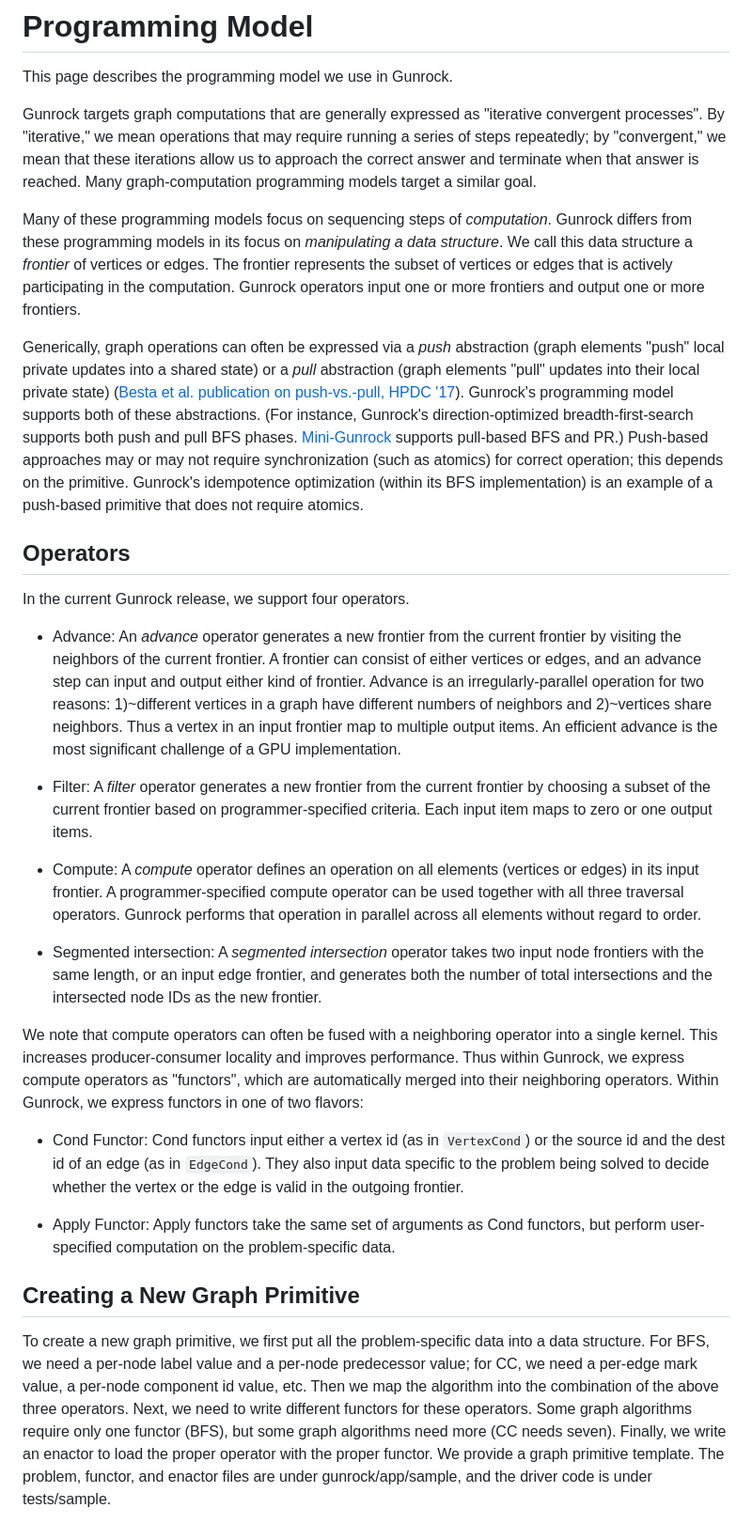
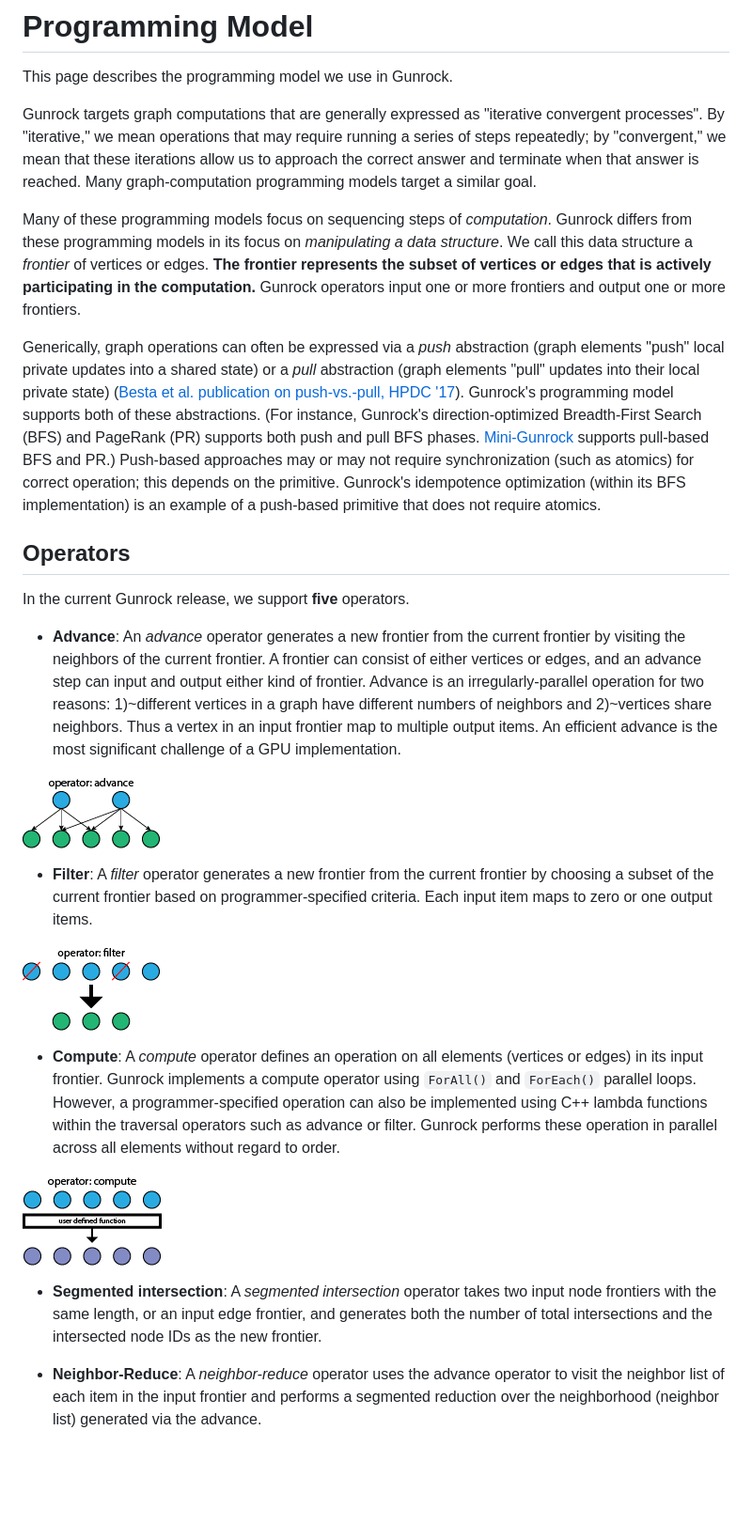
Before and after one commit to wangxiaoyunanne/docs, a Markdown page: source/includes/programming_model.md, the part around the change. Shown: that part at 94% size. Rendered like a GitHub page; pictures changed too: source/images/advance.png (added), source/images/compute.png (added), source/images/filter.png (added); blank space fills up the shorter version.

Commit message:
Docs reorganization: Updating docs to reflect v1.0.0 release and the new API.

```diff
--- a/source/includes/programming_model.md
+++ b/source/includes/programming_model.md
@@ -4,44 +4,26 @@ This page describes the programming model we use in Gunrock.
 
 Gunrock targets graph computations that are generally expressed as "iterative convergent processes". By "iterative," we mean operations that may require running a series of steps repeatedly; by "convergent," we mean that these iterations allow us to approach the correct answer and terminate when that answer is reached. Many graph-computation programming models target a similar goal.
 
-Many of these programming models focus on sequencing steps of _computation_.  Gunrock differs from these programming models in its focus on _manipulating a data structure_. We call this data structure a _frontier_ of vertices or edges. The frontier represents the subset of vertices or edges that is actively participating in the computation. Gunrock operators input one or more frontiers and output one or more frontiers.
+Many of these programming models focus on sequencing steps of _computation_.  Gunrock differs from these programming models in its focus on _manipulating a data structure_. We call this data structure a _frontier_ of vertices or edges. **The frontier represents the subset of vertices or edges that is actively participating in the computation.** Gunrock operators input one or more frontiers and output one or more frontiers.
 
-Generically, graph operations can often be expressed via a _push_ abstraction (graph elements "push" local private updates into a shared state) or a _pull_ abstraction (graph elements "pull" updates into their local private state) ([Besta et al. publication on push-vs.-pull, HPDC '17](https://htor.inf.ethz.ch/publications/index.php?pub=281)). Gunrock's programming model supports both of these abstractions. (For instance, Gunrock's direction-optimized breadth-first-search supports both push and pull BFS phases. [Mini-Gunrock](https://github.com/gunrock/mini) supports pull-based BFS and PR.) Push-based approaches may or may not require synchronization (such as atomics) for correct operation; this depends on the primitive. Gunrock's idempotence optimization (within its BFS implementation) is an example of a push-based primitive that does not require atomics.
+Generically, graph operations can often be expressed via a _push_ abstraction (graph elements "push" local private updates into a shared state) or a _pull_ abstraction (graph elements "pull" updates into their local private state) ([Besta et al. publication on push-vs.-pull, HPDC '17](https://htor.inf.ethz.ch/publications/index.php?pub=281)). Gunrock's programming model supports both of these abstractions. (For instance, Gunrock's direction-optimized Breadth-First Search (BFS) and PageRank (PR) supports both push and pull BFS phases. [Mini-Gunrock](https://github.com/gunrock/mini) supports pull-based BFS and PR.) Push-based approaches may or may not require synchronization (such as atomics) for correct operation; this depends on the primitive. Gunrock's idempotence optimization (within its BFS implementation) is an example of a push-based primitive that does not require atomics.
 
 ## Operators
 
-In the current Gunrock release, we support four operators.
+In the current Gunrock release, we support **five** operators.
 
-+ Advance: An _advance_ operator generates a new frontier from the current frontier by visiting the neighbors of the current frontier. A frontier can consist of either vertices or edges, and an advance step can input and output either kind of frontier. Advance is an irregularly-parallel operation for  two reasons: 1)~different vertices in a graph have different numbers of neighbors and 2)~vertices share neighbors. Thus a vertex in an input frontier map to multiple output items. An efficient advance is the most significant challenge of a GPU implementation.
++ **Advance**: An _advance_ operator generates a new frontier from the current frontier by visiting the neighbors of the current frontier. A frontier can consist of either vertices or edges, and an advance step can input and output either kind of frontier. Advance is an irregularly-parallel operation for  two reasons: 1)~different vertices in a graph have different numbers of neighbors and 2)~vertices share neighbors. Thus a vertex in an input frontier map to multiple output items. An efficient advance is the most significant challenge of a GPU implementation.
 
-+ Filter:  A _filter_ operator generates a new frontier from the current frontier by choosing a subset of the current frontier based on programmer-specified criteria. Each input item maps to zero or one output items.
+![Advance](../images/advance.png)
 
-+ Compute: A _compute_ operator defines an operation on all elements (vertices or edges) in its input frontier. A programmer-specified compute operator can be used together with all three traversal operators. Gunrock performs that operation in parallel across all elements without regard to order.
++ **Filter**:  A _filter_ operator generates a new frontier from the current frontier by choosing a subset of the current frontier based on programmer-specified criteria. Each input item maps to zero or one output items.
 
-+ Segmented intersection: A _segmented intersection_ operator takes two input node frontiers with the same length, or an input edge frontier, and generates both the number of total intersections and the intersected node IDs as the
-  new frontier.
+![Filter](../images/filter.png)
 
-We note that compute operators can often be fused with a neighboring operator into a single kernel. This increases producer-consumer locality and improves performance. Thus within Gunrock, we express compute operators as "functors", which are automatically merged into their neighboring operators. Within Gunrock, we express functors in one of two flavors:
++ **Compute**: A _compute_ operator defines an operation on all elements (vertices or edges) in its input frontier. Gunrock implements a compute operator using `ForAll()` and `ForEach()` parallel loops. However, a programmer-specified operation can also be implemented using C++ lambda functions within the traversal operators such as advance or filter. Gunrock performs these operation in parallel across all elements without regard to order.
 
-+ Cond Functor:
-Cond functors input either a vertex id (as in `VertexCond`) or the source id
-and the dest id of an edge (as in `EdgeCond`). They also input data specific to
-the problem being solved to decide whether the vertex or the edge is valid in
-the outgoing frontier.
+![Compute](../images/compute.png)
 
-+ Apply Functor:
-Apply functors take the same set of arguments as Cond functors, but perform
-user-specified computation on the problem-specific data.
++ **Segmented intersection**: A _segmented intersection_ operator takes two input node frontiers with the same length, or an input edge frontier, and generates both the number of total intersections and the intersected node IDs as the new frontier.
 
-## Creating a New Graph Primitive
-
-To create a new graph primitive, we first put all the problem-specific data
-into a data structure. For BFS, we need a per-node label value and a per-node
-predecessor value; for CC, we need a per-edge mark value, a per-node component
-id value, etc. Then we map the algorithm into the combination of the above
-three operators. Next, we need to write different functors for these operators.
-Some graph algorithms require only one functor (BFS), but some graph algorithms
-need more (CC needs seven). Finally, we write an enactor to load the proper
-operator with the proper functor. We provide a graph primitive template. The
-problem, functor, and enactor files are under gunrock/app/sample, and the
-driver code is under tests/sample.
++ **Neighbor-Reduce**: A _neighbor-reduce_ operator uses the advance operator to visit the neighbor list of each item in the input frontier and performs a segmented reduction over the neighborhood (neighbor list) generated via the advance.
```
Also changed, not shown: source/includes/building_gunrock.md (+20 -22 lines), source/includes/frequently_asked_questions.md (+2 -3 lines), 2 other files.
